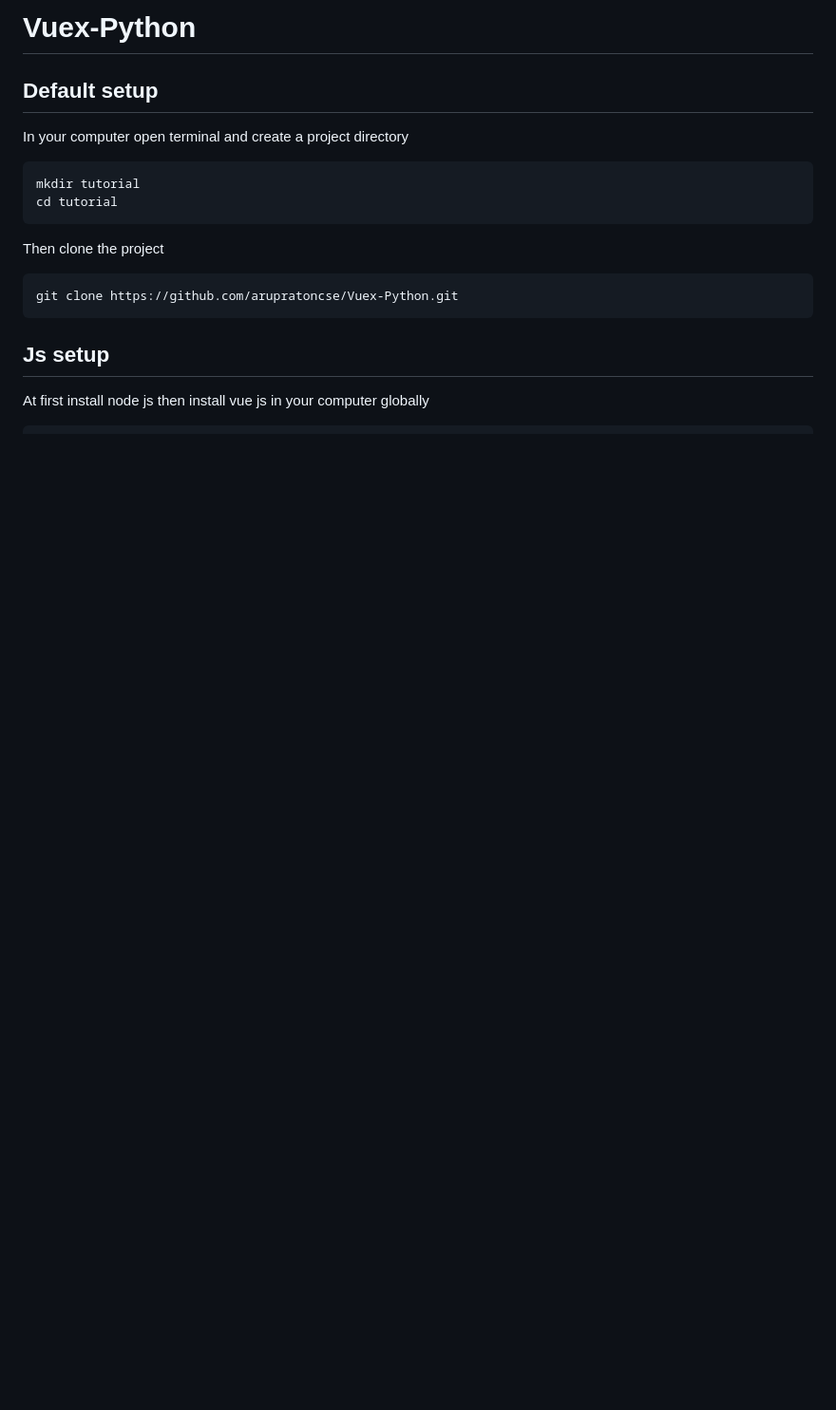
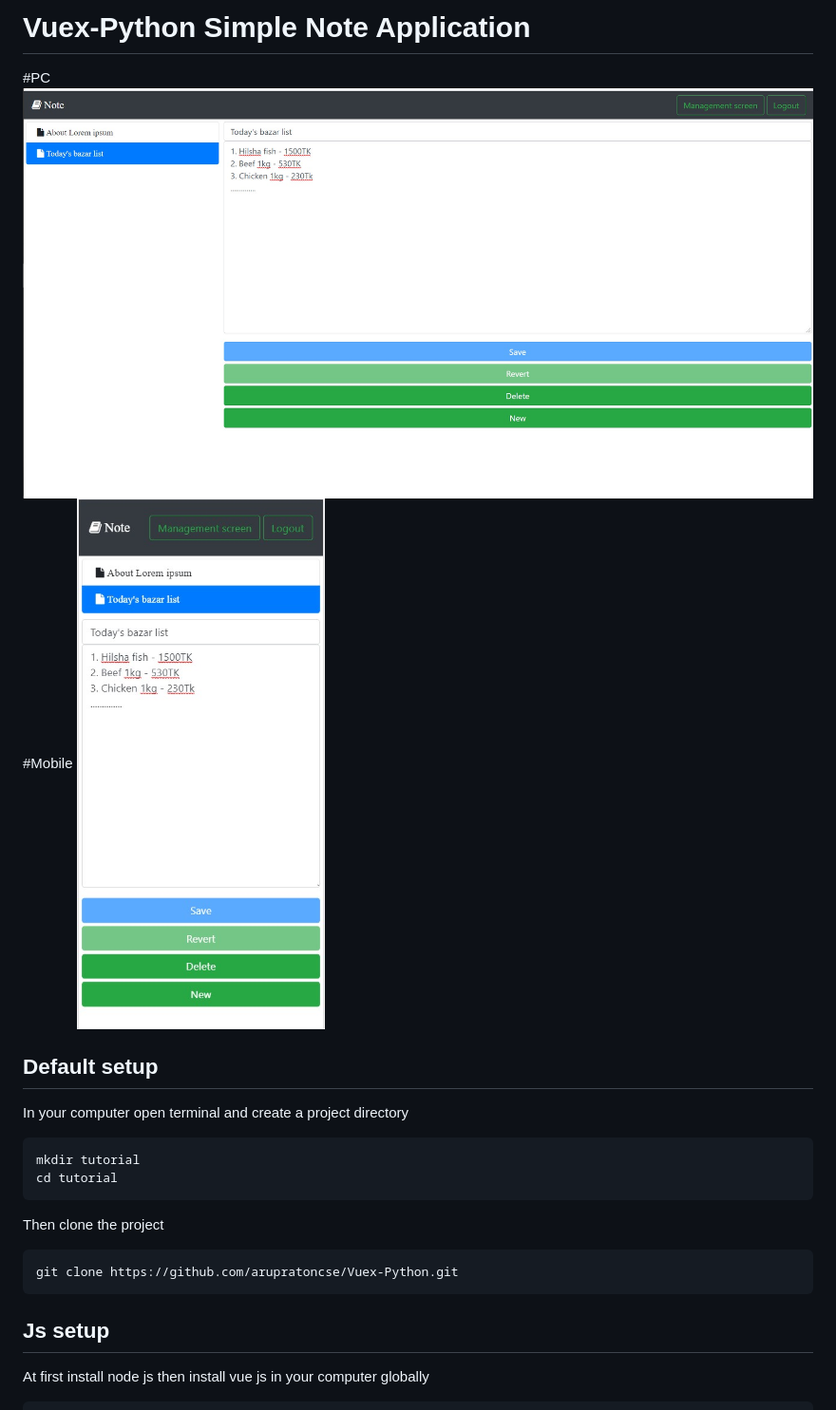
Before and after one commit to arupratoncse/Vuex-Python, a Markdown page: README.md, the part around the change. Shown: that part at 95% size. GitHub-like rendering; pictures changed too: screenshot/Screenshot_mobile.jpg (added), screenshot/Screenshot_pc.jpg (added); blank space fills up the shorter version.

Commit message:
Add screenshot

````diff
--- a/README.md
+++ b/README.md
@@ -1,4 +1,8 @@
-# Vuex-Python
+# Vuex-Python Simple Note Application
+#PC
+![](screenshot/Screenshot_pc.jpg)
+#Mobile
+![](screenshot/Screenshot_mobile.jpg)
 ## Default setup
 In your computer open terminal and create a project directory
 ```
````
